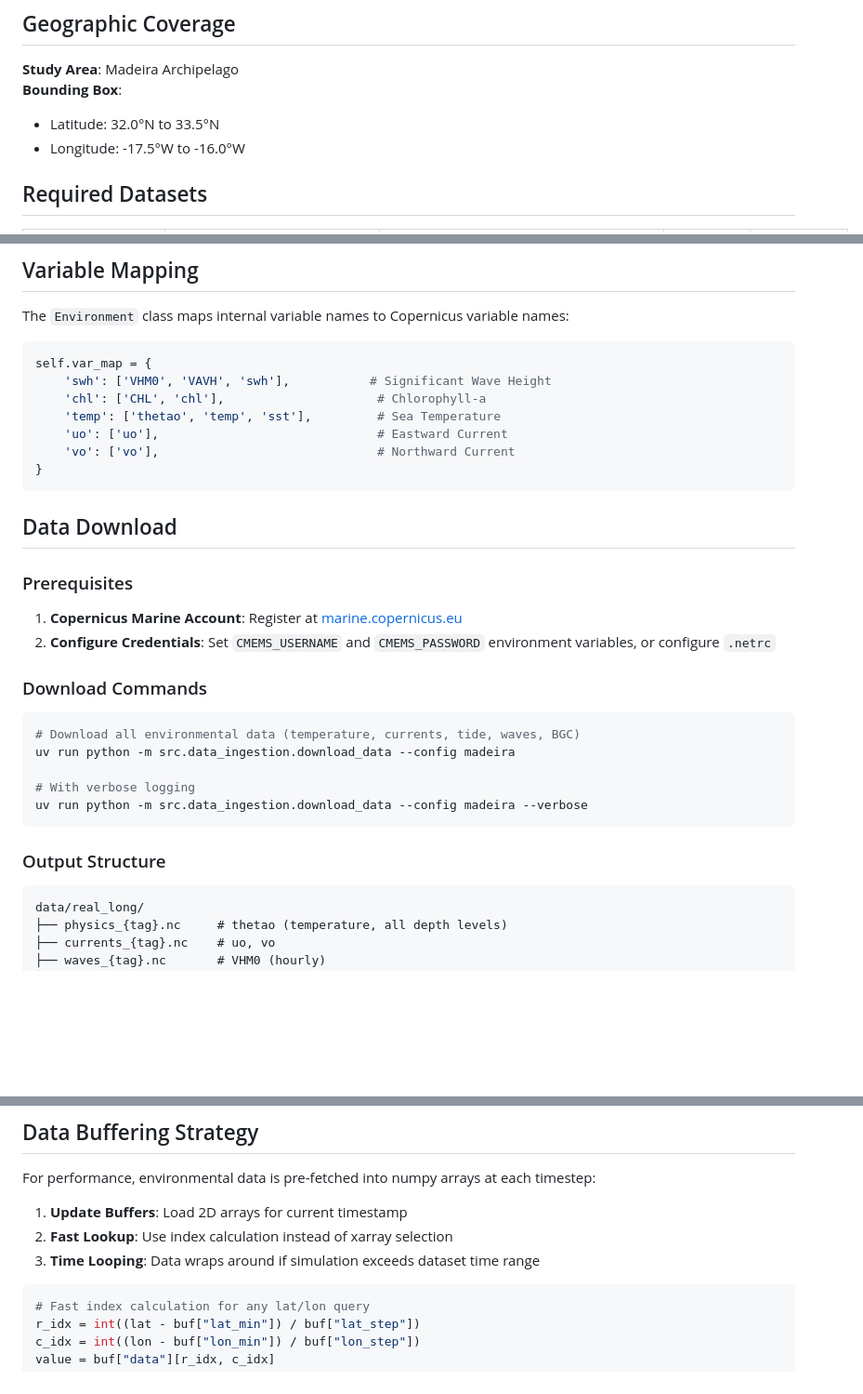
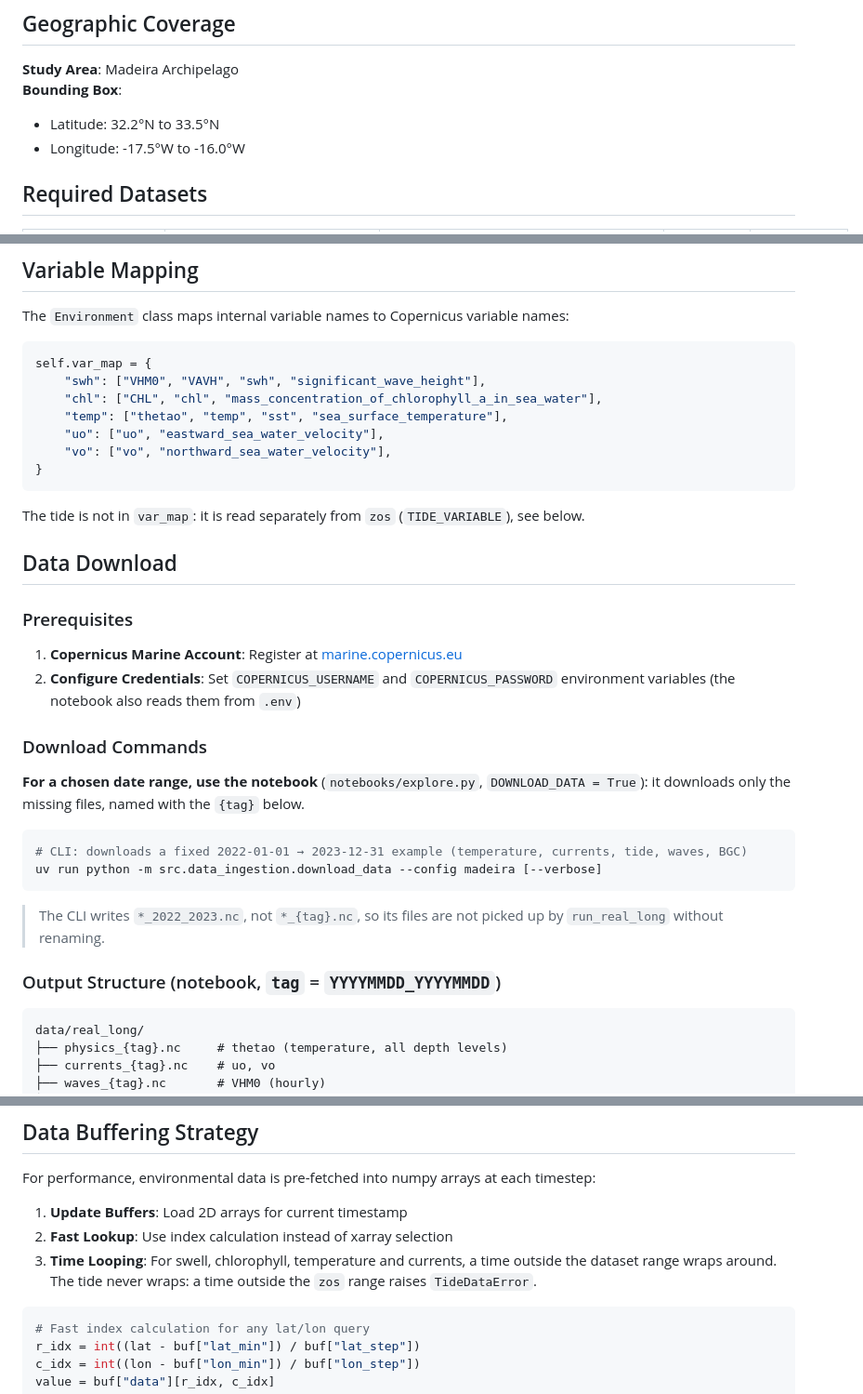
Before and after one commit to alex-kolmakov/monk-seal-modelling, a Markdown page: docs/copernicus_data_discovery.md, 3 parts joined by grey strips. Shown at 93% size. GitHub-like rendering; blank space fills up the shorter version.

Commit message:
Fix credentials, bounds and download notes in Copernicus doc

````diff
--- a/docs/copernicus_data_discovery.md
+++ b/docs/copernicus_data_discovery.md
@@ -10,7 +10,7 @@ The simulation requires real-world oceanographic data to drive agent behavior. W
 
 **Study Area**: Madeira Archipelago
 **Bounding Box**:
-- Latitude: 32.0°N to 33.5°N
+- Latitude: 32.2°N to 33.5°N
 - Longitude: -17.5°W to -16.0°W
 
 ## Required Datasets
@@ -29,32 +29,35 @@ The `Environment` class maps internal variable names to Copernicus variable name
 
 ```python
 self.var_map = {
-    'swh': ['VHM0', 'VAVH', 'swh'],           # Significant Wave Height
-    'chl': ['CHL', 'chl'],                     # Chlorophyll-a
-    'temp': ['thetao', 'temp', 'sst'],         # Sea Temperature
-    'uo': ['uo'],                              # Eastward Current
-    'vo': ['vo'],                              # Northward Current
+    "swh": ["VHM0", "VAVH", "swh", "significant_wave_height"],
+    "chl": ["CHL", "chl", "mass_concentration_of_chlorophyll_a_in_sea_water"],
+    "temp": ["thetao", "temp", "sst", "sea_surface_temperature"],
+    "uo": ["uo", "eastward_sea_water_velocity"],
+    "vo": ["vo", "northward_sea_water_velocity"],
 }
 ```
+
+The tide is not in `var_map`: it is read separately from `zos` (`TIDE_VARIABLE`), see below.
 
 ## Data Download
 
 ### Prerequisites
 
 1. **Copernicus Marine Account**: Register at [marine.copernicus.eu](https://marine.copernicus.eu/)
-2. **Configure Credentials**: Set `CMEMS_USERNAME` and `CMEMS_PASSWORD` environment variables, or configure `.netrc`
+2. **Configure Credentials**: Set `COPERNICUS_USERNAME` and `COPERNICUS_PASSWORD` environment variables (the notebook also reads them from `.env`)
 
 ### Download Commands
 
+**For a chosen date range, use the notebook** (`notebooks/explore.py`, `DOWNLOAD_DATA = True`): it downloads only the missing files, named with the `{tag}` below.
+
 ```bash
-# Download all environmental data (temperature, currents, tide, waves, BGC)
-uv run python -m src.data_ingestion.download_data --config madeira
-
-# With verbose logging
-uv run python -m src.data_ingestion.download_data --config madeira --verbose
+# CLI: downloads a fixed 2022-01-01 → 2023-12-31 example (temperature, currents, tide, waves, BGC)
+uv run python -m src.data_ingestion.download_data --config madeira [--verbose]
 ```
 
-### Output Structure
+> The CLI writes `*_2022_2023.nc`, not `*_{tag}.nc`, so its files are not picked up by `run_real_long` without renaming.
+
+### Output Structure (notebook, `tag` = `YYYYMMDD_YYYYMMDD`)
 
 ```
 data/real_long/
@@ -126,7 +129,7 @@ For performance, environmental data is pre-fetched into numpy arrays at each tim
 
 1. **Update Buffers**: Load 2D arrays for current timestamp
 2. **Fast Lookup**: Use index calculation instead of xarray selection
-3. **Time Looping**: Data wraps around if simulation exceeds dataset time range
+3. **Time Looping**: For swell, chlorophyll, temperature and currents, a time outside the dataset range wraps around. The tide never wraps: a time outside the `zos` range raises `TideDataError`.
 
 ```python
 # Fast index calculation for any lat/lon query
````
